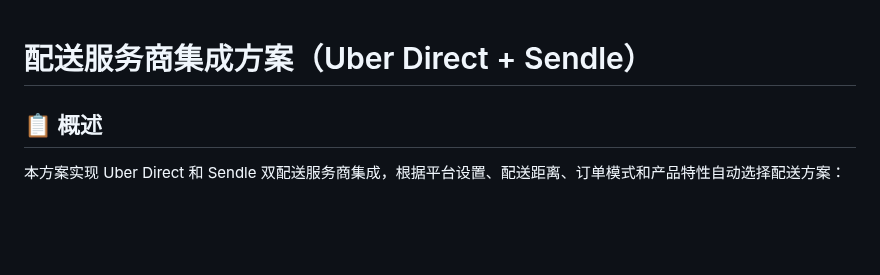
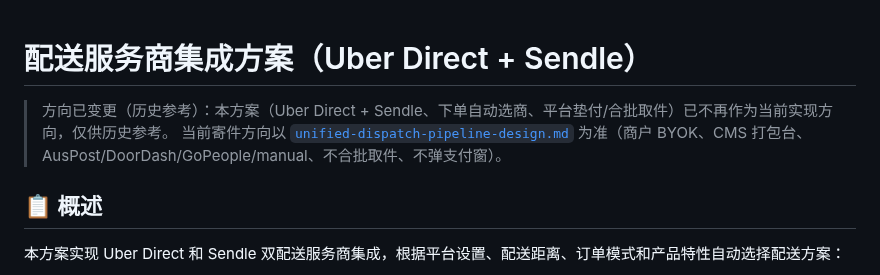
Before and after one commit to lancety/xituan_agent, a Markdown page: docs/delivery/delivery-service-integration-plan.md, the part around the change. Rendered like a GitHub page; blank space fills up the shorter version.

Commit message:
docs(delivery): add unified dispatch pipeline design
Co-authored-by: Cursor <cursoragent@cursor.com>

```diff
--- a/docs/delivery/delivery-service-integration-plan.md
+++ b/docs/delivery/delivery-service-integration-plan.md
@@ -1,4 +1,7 @@
 # 配送服务商集成方案（Uber Direct + Sendle）
+
+> 方向已变更（历史参考）：本方案（Uber Direct + Sendle、下单自动选商、平台垫付/合批取件）已不再作为当前实现方向，仅供历史参考。
+> 当前寄件方向以 [`unified-dispatch-pipeline-design.md`](./unified-dispatch-pipeline-design.md) 为准（商户 BYOK、CMS 打包台、AusPost/DoorDash/GoPeople/manual、不合批取件、不弹支付窗）。
 
 ## 📋 概述
 
```
Also changed, not shown: devGuide/logistics-tracking-phased-integration.md (+2 -0 lines), docs/delivery/unified-dispatch-pipeline-design.md (added, +513 -0 lines).
